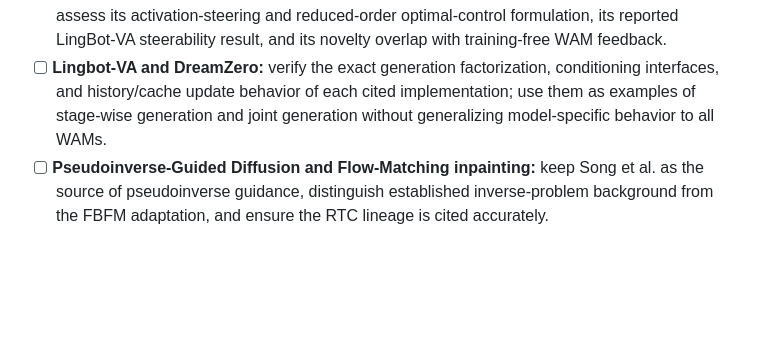
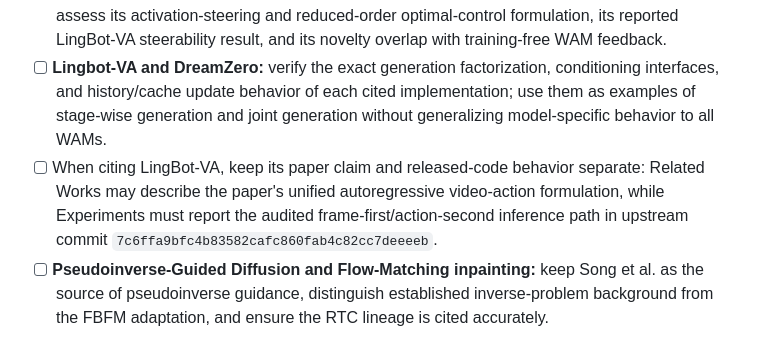
Before and after one commit to StvLi/fbfm_paper, a Markdown page: docs/TODO.md, the part around the change. Drawn GitHub-style; blank space fills up the shorter version.

```diff
--- a/docs/TODO.md
+++ b/docs/TODO.md
@@ -82,6 +82,7 @@ This file tracks paper-level revisions and consistency checks. Check an item onl
 - [ ] **DynaGuide, AsyncVLA, TIDAL, and DCDP:** audit their external-model requirements, asynchronous schedules, dynamic-correction interfaces, and exact training-free boundaries before comparing them with inference-time FBFM.
 - [ ] **WA-LQR / Steering Robustness into WAMs (Hong et al., 2026):** read the full paper and assess its activation-steering and reduced-order optimal-control formulation, its reported LingBot-VA steerability result, and its novelty overlap with training-free WAM feedback.
 - [ ] **Lingbot-VA and DreamZero:** verify the exact generation factorization, conditioning interfaces, and history/cache update behavior of each cited implementation; use them as examples of stage-wise generation and joint generation without generalizing model-specific behavior to all WAMs.
+- [ ] When citing LingBot-VA, keep its paper claim and released-code behavior separate: Related Works may describe the paper's unified autoregressive video-action formulation, while Experiments must report the audited frame-first/action-second inference path in upstream commit `7c6ffa9bfc4b83582cafc860fab4c82cc7deeeeb`.
 - [ ] **Pseudoinverse-Guided Diffusion and Flow-Matching inpainting:** keep Song et al. as the source of pseudoinverse guidance, distinguish established inverse-problem background from the FBFM adaptation, and ensure the RTC lineage is cited accurately.
 
 ## Experiment and Result: Engineering Checklist
```
Also changed, not shown: docs/Related_Works_Literature_Map.md (+4 -2 lines), docs/Related_Works_Theme_1_Reading.md (added, +89 -0 lines).
